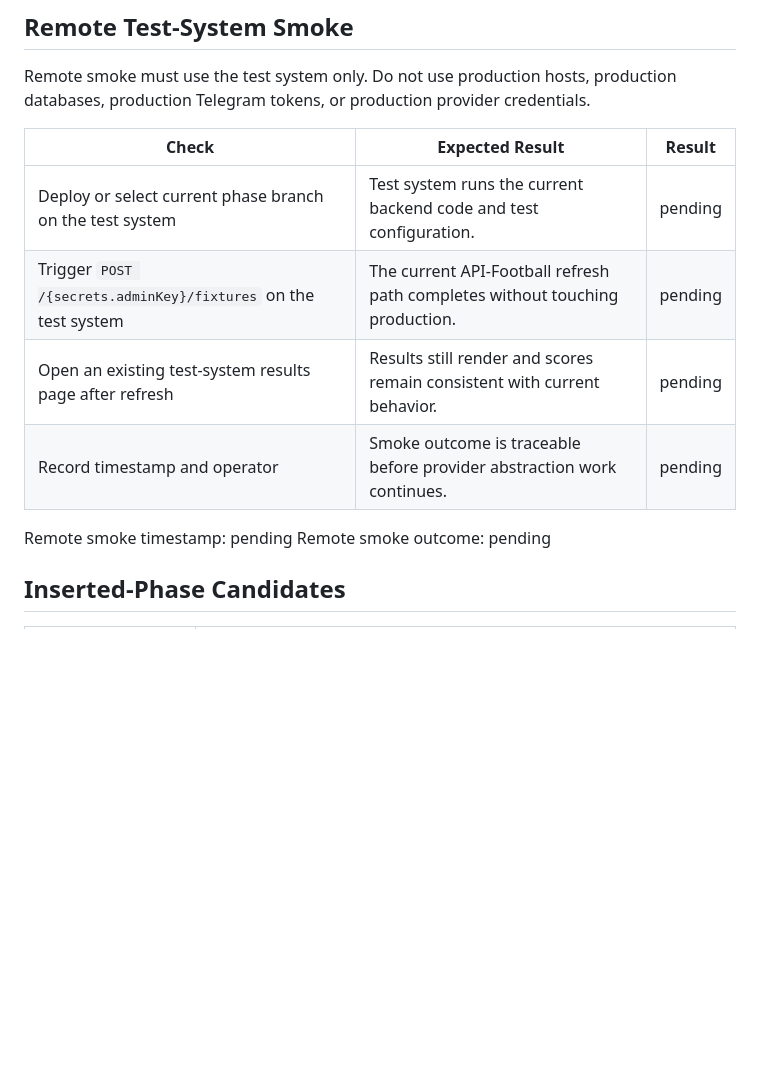
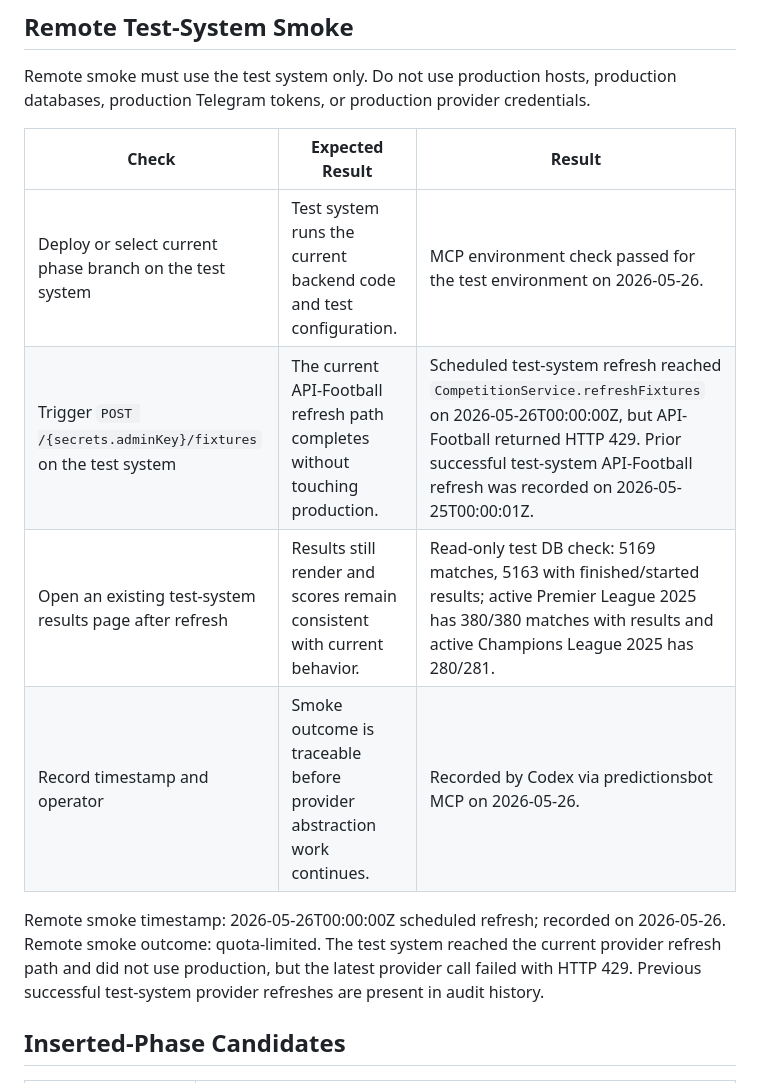
Before and after one commit to grechny/PredictionsBot, a Markdown page: docs/verification/phase-01-provider-baseline.md, the part around the change. Drawn GitHub-style; blank space fills up the shorter version.

Commit message:
docs(01-01): record test-system provider smoke outcome

```diff
--- a/docs/verification/phase-01-provider-baseline.md
+++ b/docs/verification/phase-01-provider-baseline.md
@@ -44,13 +44,13 @@ Remote smoke must use the test system only. Do not use production hosts, product
 
 | Check | Expected Result | Result |
 |-------|-----------------|--------|
-| Deploy or select current phase branch on the test system | Test system runs the current backend code and test configuration. | pending |
-| Trigger `POST /{secrets.adminKey}/fixtures` on the test system | The current API-Football refresh path completes without touching production. | pending |
-| Open an existing test-system results page after refresh | Results still render and scores remain consistent with current behavior. | pending |
-| Record timestamp and operator | Smoke outcome is traceable before provider abstraction work continues. | pending |
+| Deploy or select current phase branch on the test system | Test system runs the current backend code and test configuration. | MCP environment check passed for the test environment on 2026-05-26. |
+| Trigger `POST /{secrets.adminKey}/fixtures` on the test system | The current API-Football refresh path completes without touching production. | Scheduled test-system refresh reached `CompetitionService.refreshFixtures` on 2026-05-26T00:00:00Z, but API-Football returned HTTP 429. Prior successful test-system API-Football refresh was recorded on 2026-05-25T00:00:01Z. |
+| Open an existing test-system results page after refresh | Results still render and scores remain consistent with current behavior. | Read-only test DB check: 5169 matches, 5163 with finished/started results; active Premier League 2025 has 380/380 matches with results and active Champions League 2025 has 280/281. |
+| Record timestamp and operator | Smoke outcome is traceable before provider abstraction work continues. | Recorded by Codex via predictionsbot MCP on 2026-05-26. |
 
-Remote smoke timestamp: pending
-Remote smoke outcome: pending
+Remote smoke timestamp: 2026-05-26T00:00:00Z scheduled refresh; recorded on 2026-05-26.
+Remote smoke outcome: quota-limited. The test system reached the current provider refresh path and did not use production, but the latest provider call failed with HTTP 429. Previous successful test-system provider refreshes are present in audit history.
 
 ## Inserted-Phase Candidates
 
```
